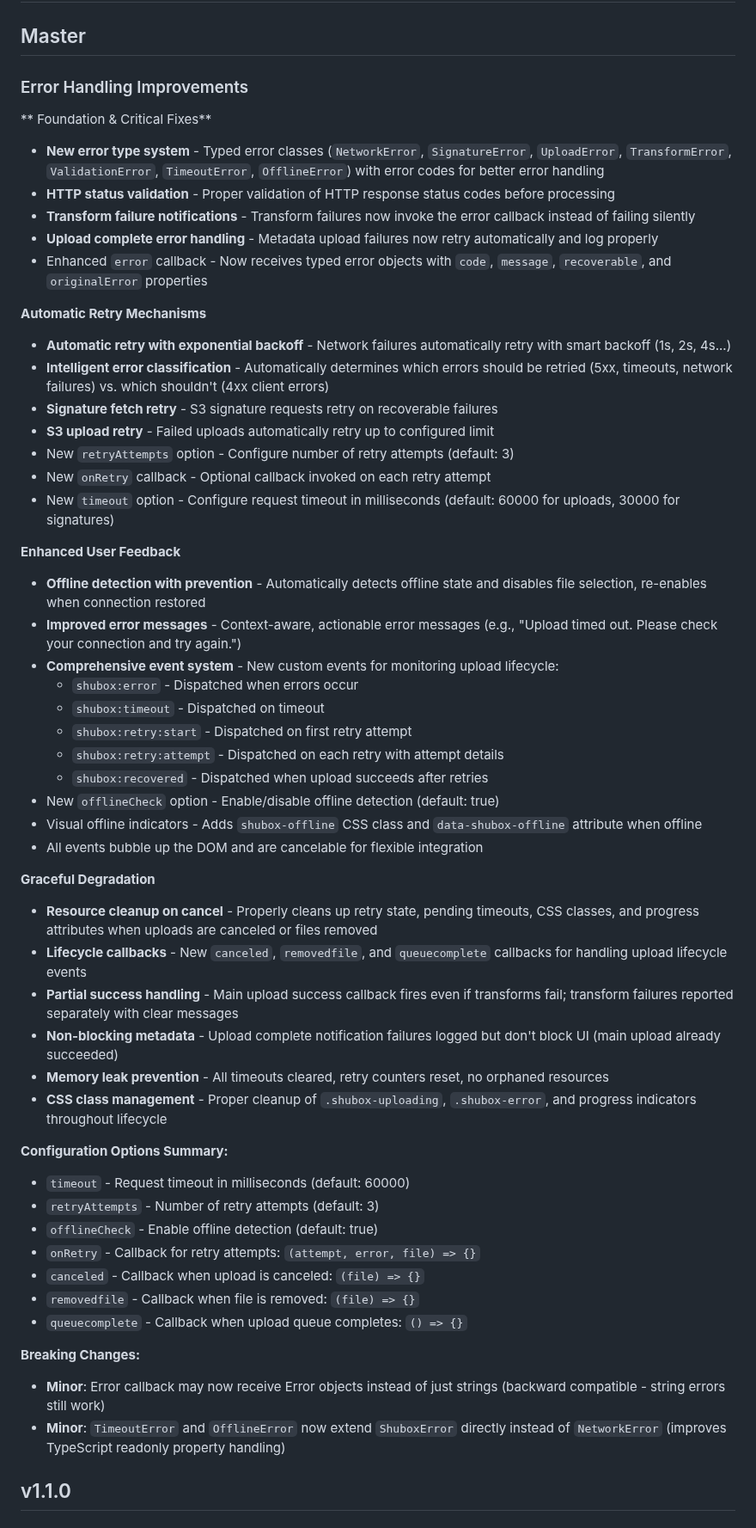
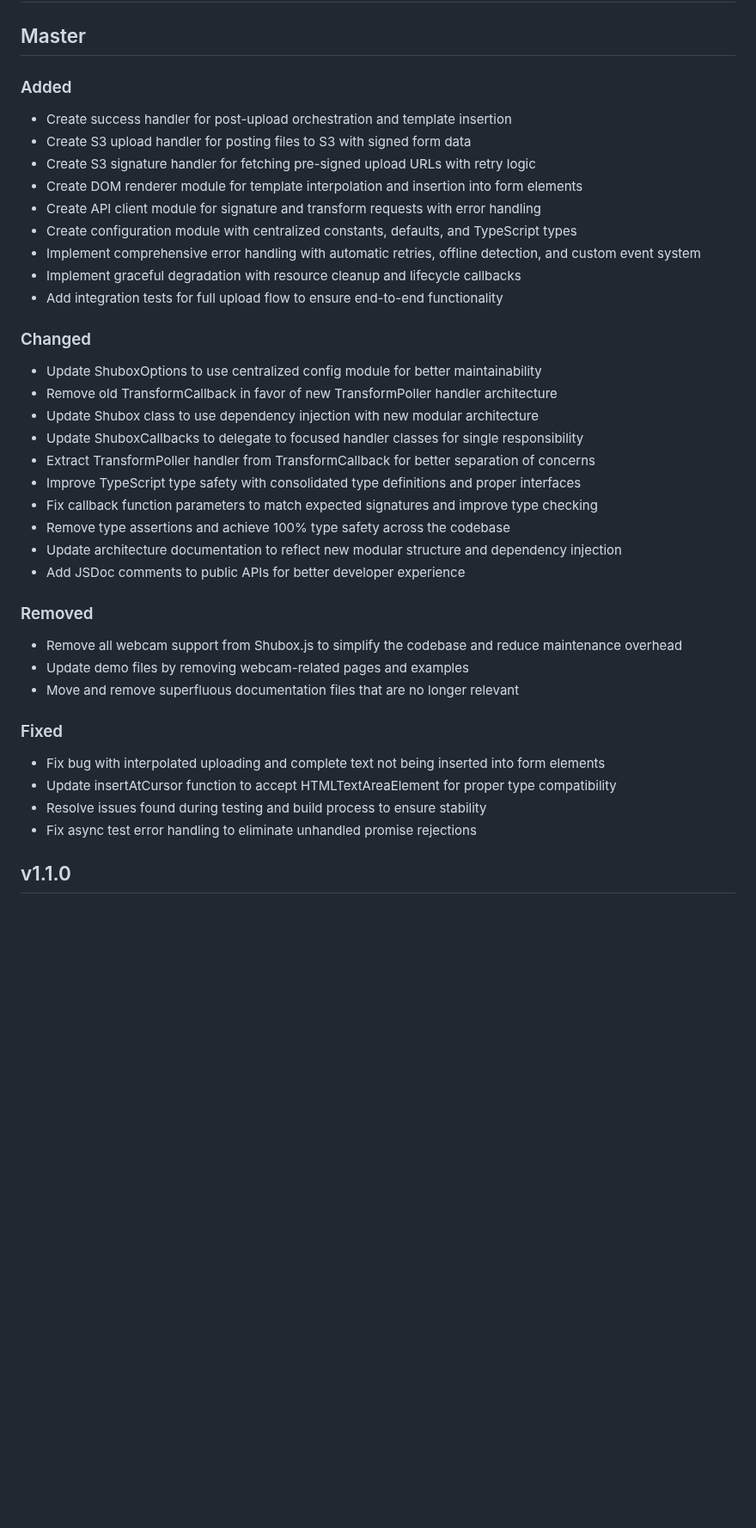
Before and after one commit to shuboxio/shubox.js, a Markdown page: CHANGES.md, the part around the change. Shown at 86% size. Rendered like a GitHub page; blank space fills up the shorter version.

Commit message:
Better changelog updates

```diff
--- a/CHANGES.md
+++ b/CHANGES.md
@@ -4,61 +4,39 @@ Shubox.js Changes
 Master
 ------
 
-### Error Handling Improvements
+### Added
+* Create success handler for post-upload orchestration and template insertion
+* Create S3 upload handler for posting files to S3 with signed form data
+* Create S3 signature handler for fetching pre-signed upload URLs with retry logic
+* Create DOM renderer module for template interpolation and insertion into form elements
+* Create API client module for signature and transform requests with error handling
+* Create configuration module with centralized constants, defaults, and TypeScript types
+* Implement comprehensive error handling with automatic retries, offline detection, and custom event system
+* Implement graceful degradation with resource cleanup and lifecycle callbacks
+* Add integration tests for full upload flow to ensure end-to-end functionality
 
-** Foundation & Critical Fixes**
+### Changed
+* Update ShuboxOptions to use centralized config module for better maintainability
+* Remove old TransformCallback in favor of new TransformPoller handler architecture
+* Update Shubox class to use dependency injection with new modular architecture
+* Update ShuboxCallbacks to delegate to focused handler classes for single responsibility
+* Extract TransformPoller handler from TransformCallback for better separation of concerns
+* Improve TypeScript type safety with consolidated type definitions and proper interfaces
+* Fix callback function parameters to match expected signatures and improve type checking
+* Remove type assertions and achieve 100% type safety across the codebase
+* Update architecture documentation to reflect new modular structure and dependency injection
+* Add JSDoc comments to public APIs for better developer experience
 
-* **New error type system** - Typed error classes (`NetworkError`, `SignatureError`, `UploadError`, `TransformError`, `ValidationError`, `TimeoutError`, `OfflineError`) with error codes for better error handling
-* **HTTP status validation** - Proper validation of HTTP response status codes before processing
-* **Transform failure notifications** - Transform failures now invoke the error callback instead of failing silently
-* **Upload complete error handling** - Metadata upload failures now retry automatically and log properly
-* Enhanced `error` callback - Now receives typed error objects with `code`, `message`, `recoverable`, and `originalError` properties
+### Removed
+* Remove all webcam support from Shubox.js to simplify the codebase and reduce maintenance overhead
+* Update demo files by removing webcam-related pages and examples
+* Move and remove superfluous documentation files that are no longer relevant
 
-**Automatic Retry Mechanisms**
-
-* **Automatic retry with exponential backoff** - Network failures automatically retry with smart backoff (1s, 2s, 4s...)
-* **Intelligent error classification** - Automatically determines which errors should be retried (5xx, timeouts, network failures) vs. which shouldn't (4xx client errors)
-* **Signature fetch retry** - S3 signature requests retry on recoverable failures
-* **S3 upload retry** - Failed uploads automatically retry up to configured limit
-* New `retryAttempts` option - Configure number of retry attempts (default: 3)
-* New `onRetry` callback - Optional callback invoked on each retry attempt
-* New `timeout` option - Configure request timeout in milliseconds (default: 60000 for uploads, 30000 for signatures)
-
-**Enhanced User Feedback**
-
-* **Offline detection with prevention** - Automatically detects offline state and disables file selection, re-enables when connection restored
-* **Improved error messages** - Context-aware, actionable error messages (e.g., "Upload timed out. Please check your connection and try again.")
-* **Comprehensive event system** - New custom events for monitoring upload lifecycle:
-  - `shubox:error` - Dispatched when errors occur
-  - `shubox:timeout` - Dispatched on timeout
-  - `shubox:retry:start` - Dispatched on first retry attempt
-  - `shubox:retry:attempt` - Dispatched on each retry with attempt details
-  - `shubox:recovered` - Dispatched when upload succeeds after retries
-* New `offlineCheck` option - Enable/disable offline detection (default: true)
-* Visual offline indicators - Adds `shubox-offline` CSS class and `data-shubox-offline` attribute when offline
-* All events bubble up the DOM and are cancelable for flexible integration
-
-**Graceful Degradation**
-
-* **Resource cleanup on cancel** - Properly cleans up retry state, pending timeouts, CSS classes, and progress attributes when uploads are canceled or files removed
-* **Lifecycle callbacks** - New `canceled`, `removedfile`, and `queuecomplete` callbacks for handling upload lifecycle events
-* **Partial success handling** - Main upload success callback fires even if transforms fail; transform failures reported separately with clear messages
-* **Non-blocking metadata** - Upload complete notification failures logged but don't block UI (main upload already succeeded)
-* **Memory leak prevention** - All timeouts cleared, retry counters reset, no orphaned resources
-* **CSS class management** - Proper cleanup of `.shubox-uploading`, `.shubox-error`, and progress indicators throughout lifecycle
-
-**Configuration Options Summary:**
-* `timeout` - Request timeout in milliseconds (default: 60000)
-* `retryAttempts` - Number of retry attempts (default: 3)
-* `offlineCheck` - Enable offline detection (default: true)
-* `onRetry` - Callback for retry attempts: `(attempt, error, file) => {}`
-* `canceled` - Callback when upload is canceled: `(file) => {}`
-* `removedfile` - Callback when file is removed: `(file) => {}`
-* `queuecomplete` - Callback when upload queue completes: `() => {}`
-
-**Breaking Changes:**
-* **Minor**: Error callback may now receive Error objects instead of just strings (backward compatible - string errors still work)
-* **Minor**: `TimeoutError` and `OfflineError` now extend `ShuboxError` directly instead of `NetworkError` (improves TypeScript readonly property handling)
+### Fixed
+* Fix bug with interpolated uploading and complete text not being inserted into form elements
+* Update insertAtCursor function to accept HTMLTextAreaElement for proper type compatibility
+* Resolve issues found during testing and build process to ensure stability
+* Fix async test error handling to eliminate unhandled promise rejections
 
 v1.1.0
 ------
```
